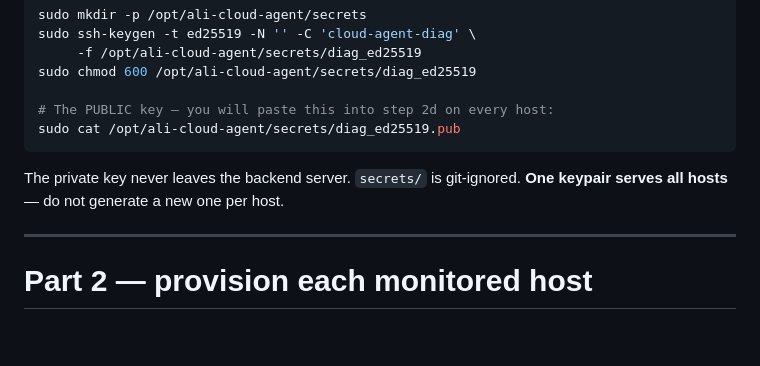
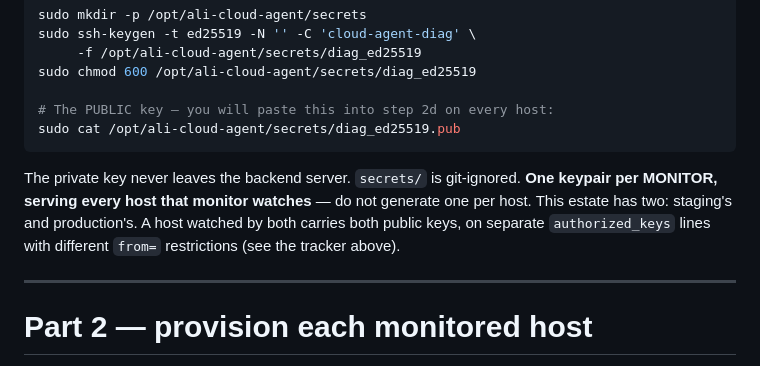
Before and after one commit to dwsitproject-hub/Ali-Cloud-Agent, a Markdown page: Docs/DIAGNOSTICS-SETUP.md, the part around the change. Drawn GitHub-style; blank space fills up the shorter version.

Commit message:
docs: one keypair per monitor, not per estate
Part 1 said "one keypair serves all hosts", which now misleads: this estate has
two monitors and therefore two keypairs, and a host watched by both carries both
public keys on separate authorized_keys lines.

Co-Authored-By: Claude Opus 5 <noreply@anthropic.com>

````diff
--- a/Docs/DIAGNOSTICS-SETUP.md
+++ b/Docs/DIAGNOSTICS-SETUP.md
@@ -127,7 +127,10 @@ sudo cat /opt/ali-cloud-agent/secrets/diag_ed25519.pub
 ```
 
 The private key never leaves the backend server. `secrets/` is git-ignored.
-**One keypair serves all hosts** — do not generate a new one per host.
+**One keypair per MONITOR, serving every host that monitor watches** — do not
+generate one per host. This estate has two: staging's and production's. A host
+watched by both carries both public keys, on separate `authorized_keys` lines
+with different `from=` restrictions (see the tracker above).
 
 ---
 
````
